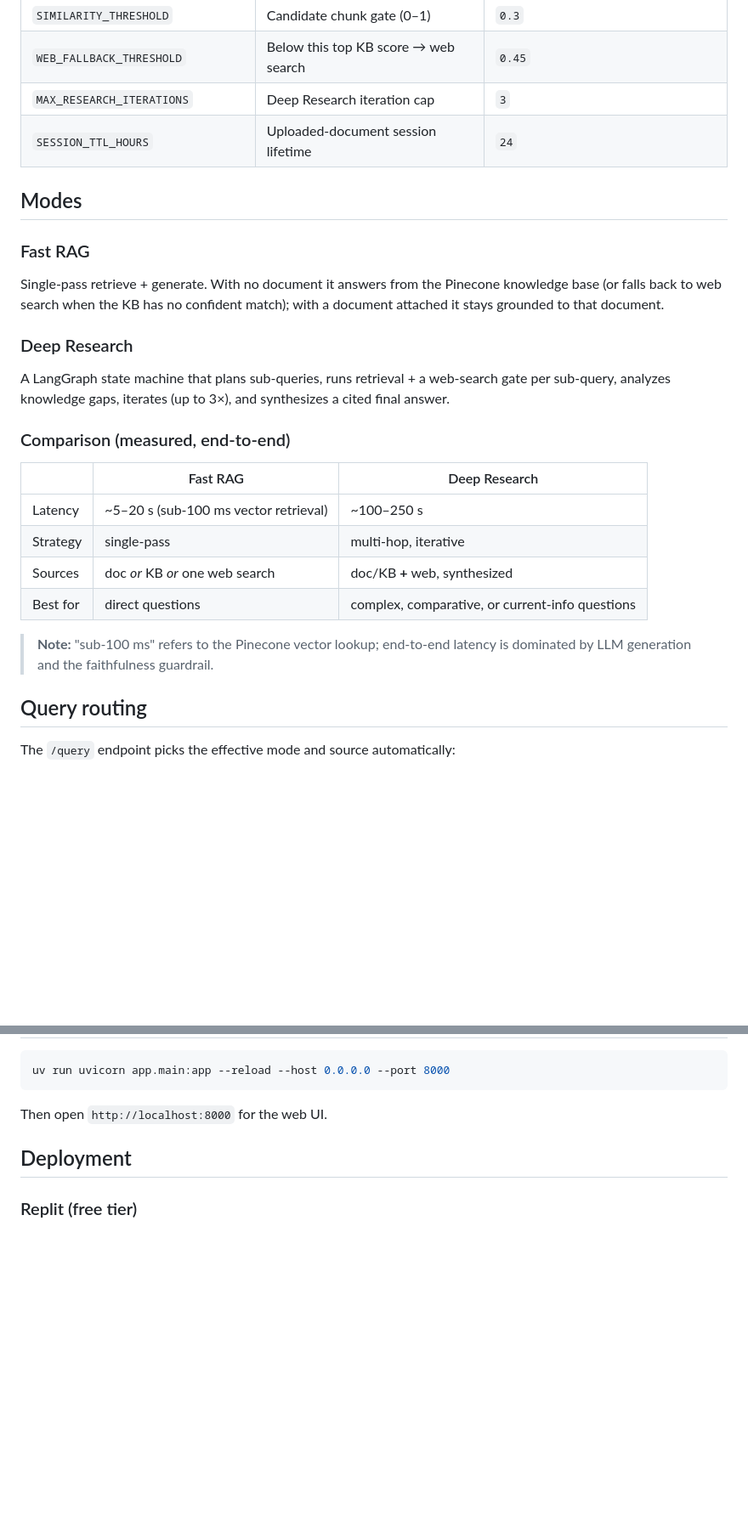
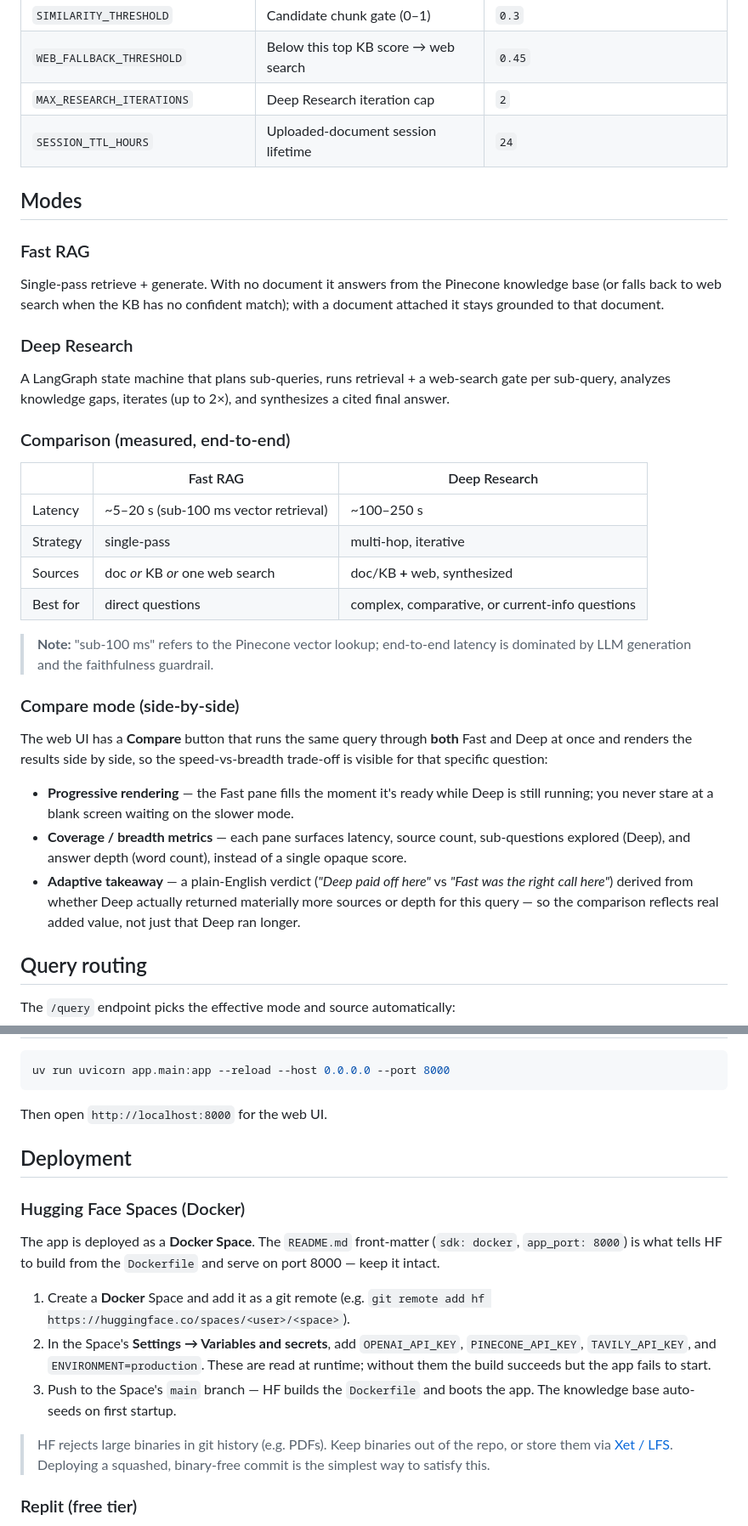
Before and after one commit to M4h1m4/DeepResearchAgent, a Markdown page: README.md, 2 parts joined by grey strips. Shown at 85% size. GitHub-like rendering; blank space fills up the shorter version.

Commit message:
Document HF Spaces deploy + Compare mode; drop Agents.pdf
Add a Hugging Face Spaces (Docker) deployment section and a Compare
mode write-up to the README, correct the stale MAX_RESEARCH_ITERATIONS
default (3->2), and remove the large Agents.pdf binary that HF's
push policy rejects.

Co-Authored-By: Claude Opus 4.6 <noreply@anthropic.com>

```diff
--- a/README.md
+++ b/README.md
@@ -91,7 +91,7 @@ All settings live in `config/settings.py` and can be overridden via `.env`:
 | `SEED_MAX_PASSAGES` | Passages to seed | `500` |
 | `SIMILARITY_THRESHOLD` | Candidate chunk gate (0–1) | `0.3` |
 | `WEB_FALLBACK_THRESHOLD` | Below this top KB score → web search | `0.45` |
-| `MAX_RESEARCH_ITERATIONS` | Deep Research iteration cap | `3` |
+| `MAX_RESEARCH_ITERATIONS` | Deep Research iteration cap | `2` |
 | `SESSION_TTL_HOURS` | Uploaded-document session lifetime | `24` |
 
 ## Modes
@@ -100,7 +100,7 @@ All settings live in `config/settings.py` and can be overridden via `.env`:
 Single-pass retrieve + generate. With no document it answers from the Pinecone knowledge base (or falls back to web search when the KB has no confident match); with a document attached it stays grounded to that document.
 
 ### Deep Research
-A LangGraph state machine that plans sub-queries, runs retrieval + a web-search gate per sub-query, analyzes knowledge gaps, iterates (up to 3×), and synthesizes a cited final answer.
+A LangGraph state machine that plans sub-queries, runs retrieval + a web-search gate per sub-query, analyzes knowledge gaps, iterates (up to 2×), and synthesizes a cited final answer.
 
 ### Comparison (measured, end-to-end)
 
@@ -112,6 +112,14 @@ A LangGraph state machine that plans sub-queries, runs retrieval + a web-search
 | Best for | direct questions | complex, comparative, or current-info questions |
 
 > **Note:** "sub-100 ms" refers to the Pinecone vector lookup; end-to-end latency is dominated by LLM generation and the faithfulness guardrail.
+
+### Compare mode (side-by-side)
+
+The web UI has a **Compare** button that runs the same query through **both** Fast and Deep at once and renders the results side by side, so the speed-vs-breadth trade-off is visible for that specific question:
+
+- **Progressive rendering** — the Fast pane fills the moment it's ready while Deep is still running; you never stare at a blank screen waiting on the slower mode.
+- **Coverage / breadth metrics** — each pane surfaces latency, source count, sub-questions explored (Deep), and answer depth (word count), instead of a single opaque score.
+- **Adaptive takeaway** — a plain-English verdict (*"Deep paid off here"* vs *"Fast was the right call here"*) derived from whether Deep actually returned materially more sources or depth for this query — so the comparison reflects real added value, not just that Deep ran longer.
 
 ## Query routing
 
@@ -172,6 +180,15 @@ Then open `http://localhost:8000` for the web UI.
 
 ## Deployment
 
+### Hugging Face Spaces (Docker)
+The app is deployed as a **Docker Space**. The `README.md` front-matter (`sdk: docker`, `app_port: 8000`) is what tells HF to build from the `Dockerfile` and serve on port 8000 — keep it intact.
+
+1. Create a **Docker** Space and add it as a git remote (e.g. `git remote add hf https://huggingface.co/spaces/<user>/<space>`).
+2. In the Space's **Settings → Variables and secrets**, add `OPENAI_API_KEY`, `PINECONE_API_KEY`, `TAVILY_API_KEY`, and `ENVIRONMENT=production`. These are read at runtime; without them the build succeeds but the app fails to start.
+3. Push to the Space's `main` branch — HF builds the `Dockerfile` and boots the app. The knowledge base auto-seeds on first startup.
+
+> HF rejects large binaries in git history (e.g. PDFs). Keep binaries out of the repo, or store them via [Xet / LFS](https://huggingface.co/docs/hub/xet). Deploying a squashed, binary-free commit is the simplest way to satisfy this.
+
 ### Replit (free tier)
 Import the GitHub repo, add `OPENAI_API_KEY`, `PINECONE_API_KEY`, `TAVILY_API_KEY`, and `ENVIRONMENT=production` in the **Secrets** tab, then hit **Run**. The workspace webview URL serves the app (note: free-tier Repls sleep when inactive). A Reserved-VM deployment (`.replit` `[deployment]`) is available on paid plans for an always-on URL.
 
```
